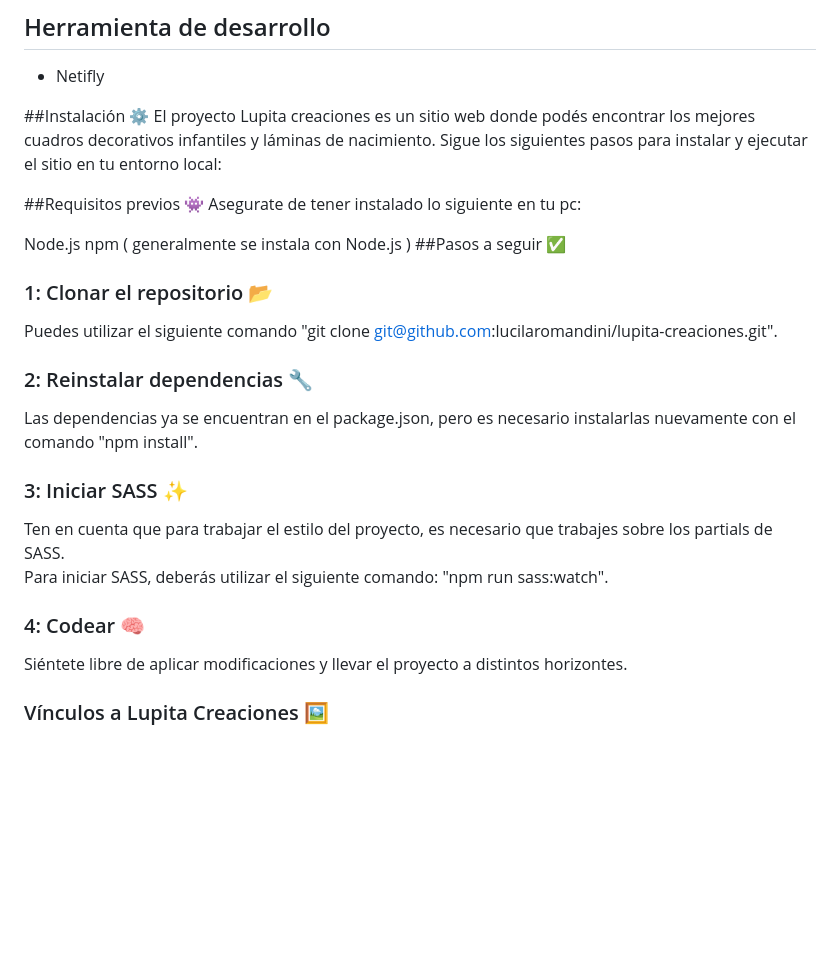
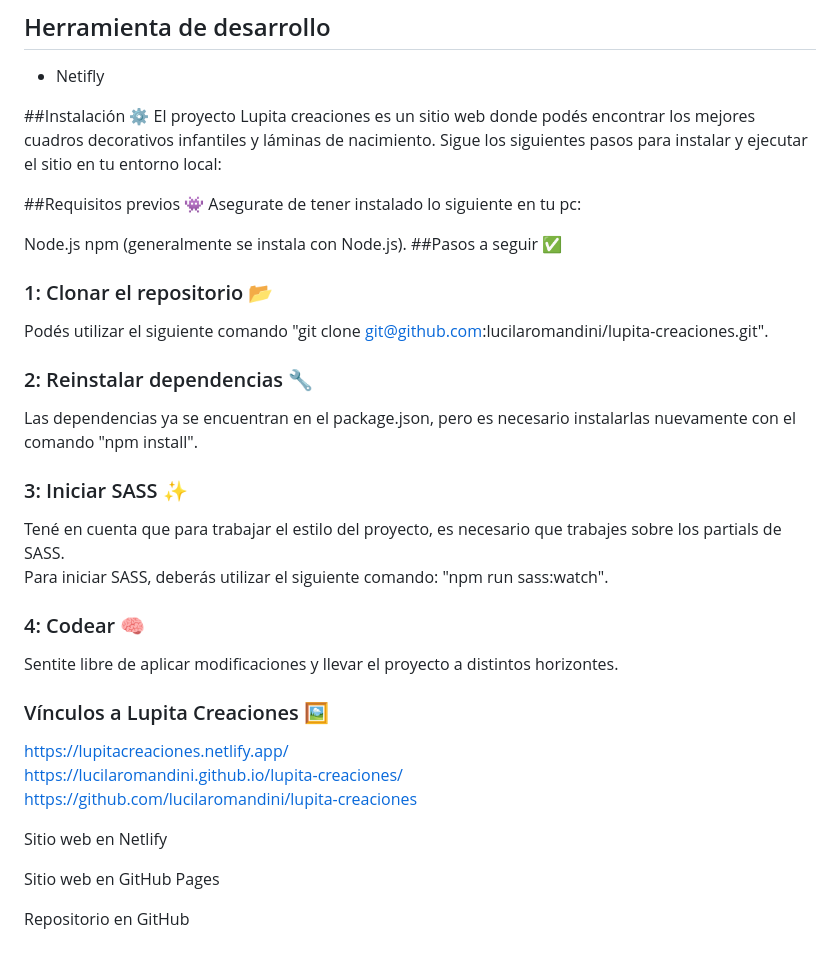
Before and after one commit to lucilaromandini/lupita-creaciones, a Markdown page: README.md, the part around the change printed below. Drawn GitHub-style; blank space fills up the shorter version.

```diff
--- a/README.md
+++ b/README.md
@@ -65,18 +61,27 @@ El proyecto Lupita creaciones es un sitio web donde podés encontrar los mejores
 Asegurate de tener instalado lo siguiente en tu pc:
 
 Node.js
-npm ( generalmente se instala con Node.js )
+npm (generalmente se instala con Node.js).
 ##Pasos a seguir ✅
 ### 1: Clonar el repositorio 📂
-Puedes utilizar el siguiente comando "git clone git@github.com:lucilaromandini/lupita-creaciones.git".
+Podés utilizar el siguiente comando "git clone git@github.com:lucilaromandini/lupita-creaciones.git".
 ### 2: Reinstalar dependencias 🔧
 Las dependencias ya se encuentran en el package.json, pero es necesario instalarlas nuevamente con el comando "npm install".
 
 ### 3: Iniciar SASS ✨
-Ten en cuenta que para trabajar el estilo del proyecto, es necesario que trabajes sobre los partials de SASS.
+Tené en cuenta que para trabajar el estilo del proyecto, es necesario que trabajes sobre los partials de SASS.
 Para iniciar SASS, deberás utilizar el siguiente comando: "npm run sass:watch".
 
 ### 4: Codear 🧠
-Siéntete libre de aplicar modificaciones y llevar el proyecto a distintos horizontes.
+Sentite libre de aplicar modificaciones y llevar el proyecto a distintos horizontes.
 
 ### Vínculos a Lupita Creaciones 🖼
+https://lupitacreaciones.netlify.app/
+https://lucilaromandini.github.io/lupita-creaciones/
+https://github.com/lucilaromandini/lupita-creaciones
+
+Sitio web en Netlify
+
+Sitio web en GitHub Pages
+
+Repositorio en GitHub
```
Also changed, not shown: other parts of README.md (+10 -14 lines).
